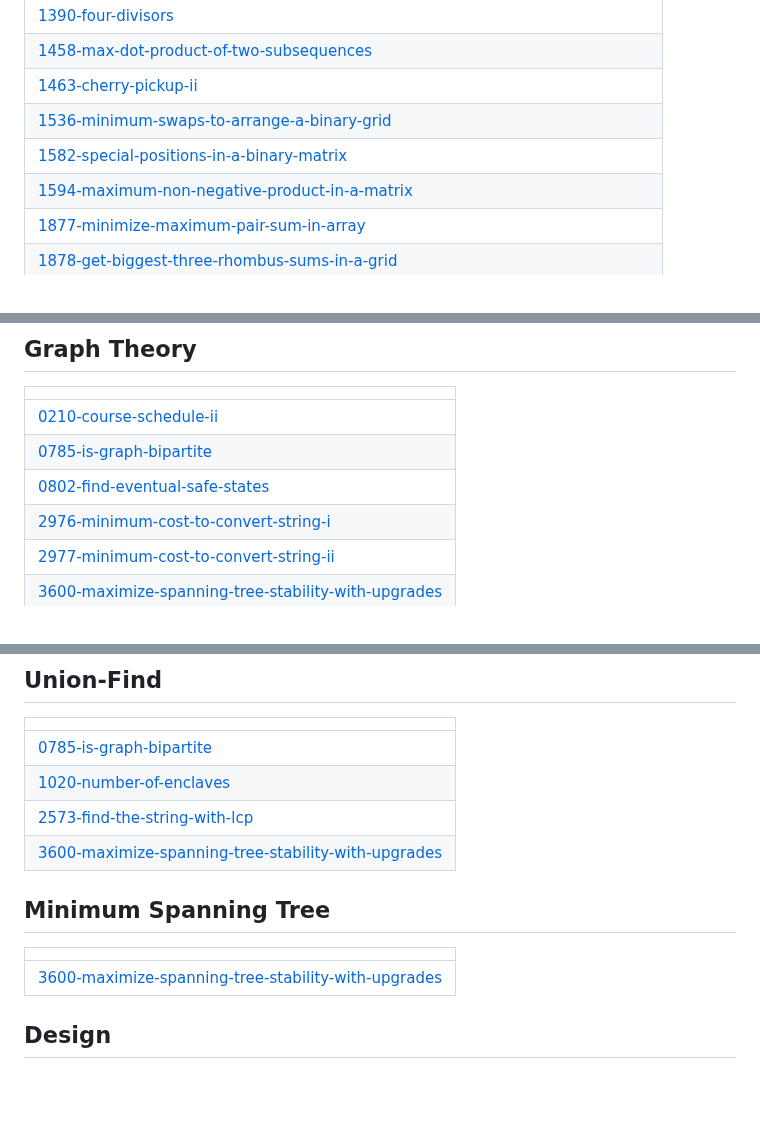
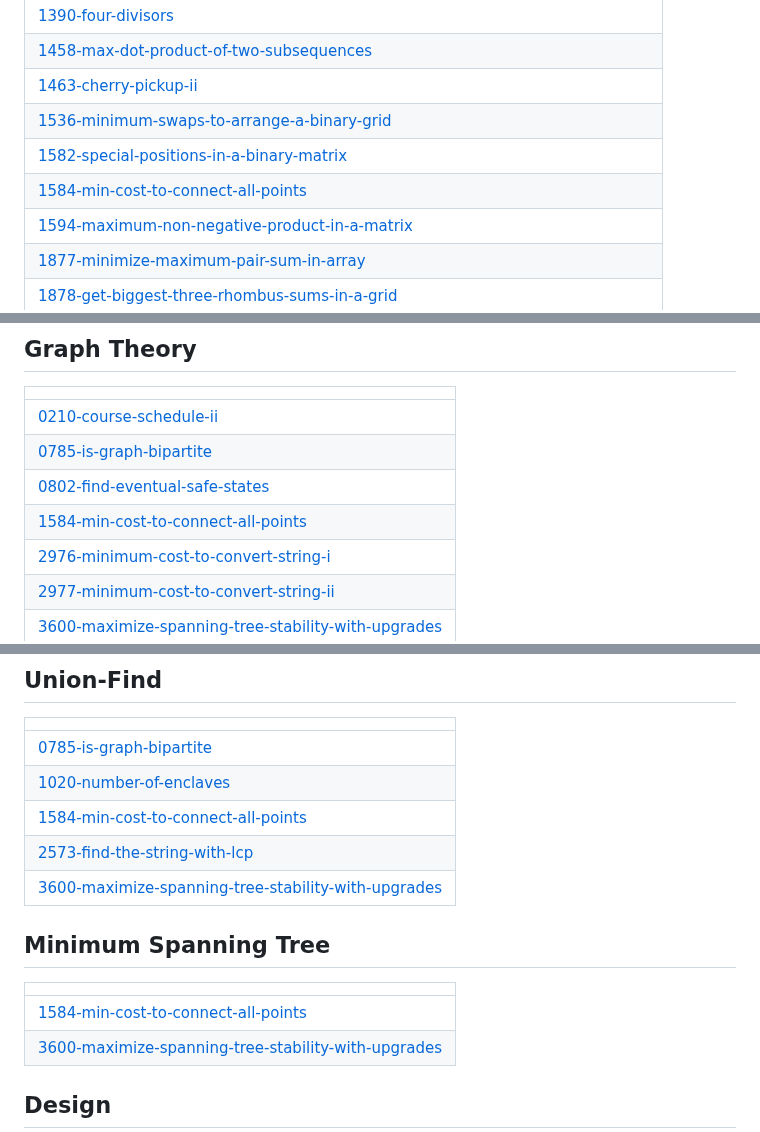
Before and after one commit to Mohit8-8/DailyProg, a Markdown page: README.md, 3 parts joined by grey strips. Drawn GitHub-style; blank space fills up the shorter version.

Commit message:
Update README - Topic Tags

```diff
--- a/README.md
+++ b/README.md
@@ -94,6 +94,7 @@ This repository contains the daily activity i have done in my coding journey whe
 | [1463-cherry-pickup-ii](https://github.com/Mohit8-8/DailyProg/tree/master/1463-cherry-pickup-ii) |
 | [1536-minimum-swaps-to-arrange-a-binary-grid](https://github.com/Mohit8-8/DailyProg/tree/master/1536-minimum-swaps-to-arrange-a-binary-grid) |
 | [1582-special-positions-in-a-binary-matrix](https://github.com/Mohit8-8/DailyProg/tree/master/1582-special-positions-in-a-binary-matrix) |
+| [1584-min-cost-to-connect-all-points](https://github.com/Mohit8-8/DailyProg/tree/master/1584-min-cost-to-connect-all-points) |
 | [1594-maximum-non-negative-product-in-a-matrix](https://github.com/Mohit8-8/DailyProg/tree/master/1594-maximum-non-negative-product-in-a-matrix) |
 | [1877-minimize-maximum-pair-sum-in-array](https://github.com/Mohit8-8/DailyProg/tree/master/1877-minimize-maximum-pair-sum-in-array) |
 | [1878-get-biggest-three-rhombus-sums-in-a-grid](https://github.com/Mohit8-8/DailyProg/tree/master/1878-get-biggest-three-rhombus-sums-in-a-grid) |
@@ -506,6 +507,7 @@ This repository contains the daily activity i have done in my coding journey whe
 | [0210-course-schedule-ii](https://github.com/Mohit8-8/DailyProg/tree/master/0210-course-schedule-ii) |
 | [0785-is-graph-bipartite](https://github.com/Mohit8-8/DailyProg/tree/master/0785-is-graph-bipartite) |
 | [0802-find-eventual-safe-states](https://github.com/Mohit8-8/DailyProg/tree/master/0802-find-eventual-safe-states) |
+| [1584-min-cost-to-connect-all-points](https://github.com/Mohit8-8/DailyProg/tree/master/1584-min-cost-to-connect-all-points) |
 | [2976-minimum-cost-to-convert-string-i](https://github.com/Mohit8-8/DailyProg/tree/master/2976-minimum-cost-to-convert-string-i) |
 | [2977-minimum-cost-to-convert-string-ii](https://github.com/Mohit8-8/DailyProg/tree/master/2977-minimum-cost-to-convert-string-ii) |
 | [3600-maximize-spanning-tree-stability-with-upgrades](https://github.com/Mohit8-8/DailyProg/tree/master/3600-maximize-spanning-tree-stability-with-upgrades) |
@@ -529,11 +531,13 @@ This repository contains the daily activity i have done in my coding journey whe
 | ------- |
 | [0785-is-graph-bipartite](https://github.com/Mohit8-8/DailyProg/tree/master/0785-is-graph-bipartite) |
 | [1020-number-of-enclaves](https://github.com/Mohit8-8/DailyProg/tree/master/1020-number-of-enclaves) |
+| [1584-min-cost-to-connect-all-points](https://github.com/Mohit8-8/DailyProg/tree/master/1584-min-cost-to-connect-all-points) |
 | [2573-find-the-string-with-lcp](https://github.com/Mohit8-8/DailyProg/tree/master/2573-find-the-string-with-lcp) |
 | [3600-maximize-spanning-tree-stability-with-upgrades](https://github.com/Mohit8-8/DailyProg/tree/master/3600-maximize-spanning-tree-stability-with-upgrades) |
 ## Minimum Spanning Tree
 |  |
 | ------- |
+| [1584-min-cost-to-connect-all-points](https://github.com/Mohit8-8/DailyProg/tree/master/1584-min-cost-to-connect-all-points) |
 | [3600-maximize-spanning-tree-stability-with-upgrades](https://github.com/Mohit8-8/DailyProg/tree/master/3600-maximize-spanning-tree-stability-with-upgrades) |
 ## Design
 |  |
```
